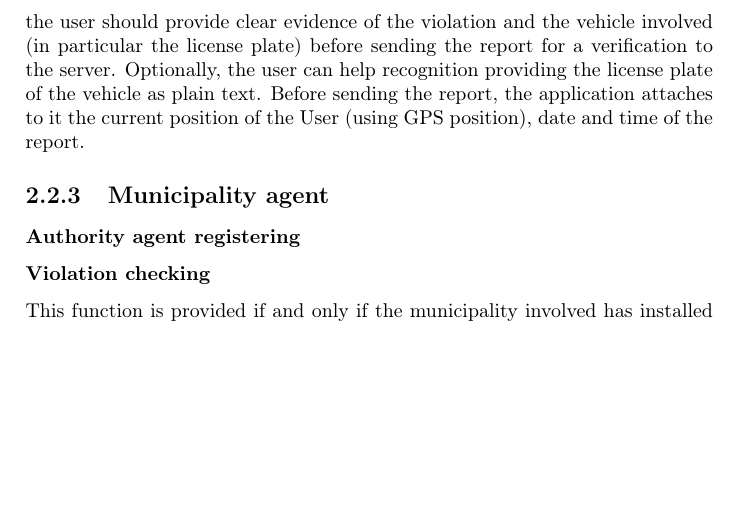
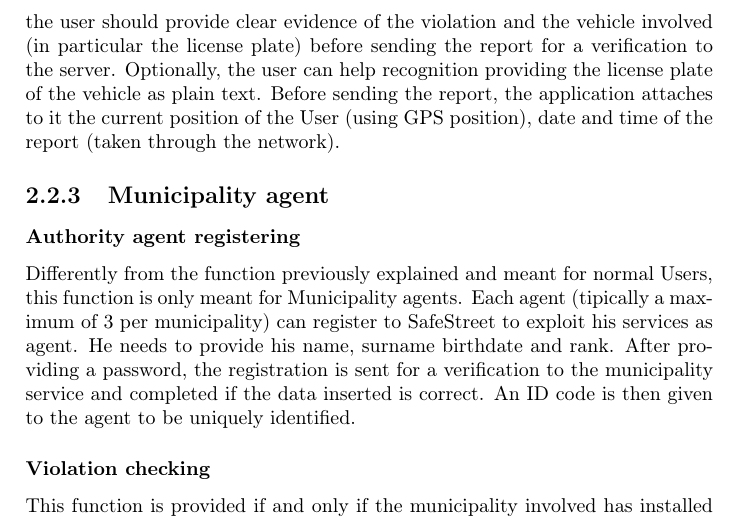
Before and after one commit to SimoneSartoni/SoftwareEngineering2, a LaTeX thesis (RASD/project.tex): part of page 7 of 14, cut so that both start at the same text, the shorter picture padded with empty space. Compiled offline with pdfLaTeX.

Commit message:
added some functions and scenarios

```diff
--- a/RASD/project.tex
+++ b/RASD/project.tex
@@ -57,12 +57,13 @@ The system offers the possibility to Visitors to register and actually become us
 \subsubsection{Reporting a violation}
 This is the most important function offered by SafeStreets. This function allows Users, when logged in, to report a potential violation that has occured in the streets.
 They can achieve that by inserting some mandatory data. When reporting a violation, a user must insert the type of violation that has been detected ( missing park disk, car illegally parked in the bike lane, car illegally parked in some reserved parking spot, not paid parking disk).
-Subsequently, the user must provide at least one picture of the violation. Through the pictures, the user should provide clear evidence of the violation and the vehicle involved (in particular the license plate) before sending the report for a verification to the server. Optionally, the user can help recognition providing the license plate of the vehicle as plain text. Before sending the report, the application attaches to it the current position of the User (using GPS position), date and time of the report.
+Subsequently, the user must provide at least one picture of the violation. Through the pictures, the user should provide clear evidence of the violation and the vehicle involved (in particular the license plate) before sending the report for a verification to the server. Optionally, the user can help recognition providing the license plate of the vehicle as plain text. Before sending the report, the application attaches to it the current position of the User (using GPS position), date and time of the report (taken through the network).
 
 \subsection{Municipality agent}
 \subsubsection{Authority agent registering}
+Differently from the function previously explained and meant for normal Users, this function is only meant for Municipality agents. Each agent (tipically a maximum of 3 per municipality) can register to SafeStreet to exploit his services as agent. He needs to provide his name, surname birthdate and rank. After providing a password, the registration is sent for a verification to the municipality service and completed if the data inserted is correct. An ID code is then given to the agent to be uniquely identified.
+
 \subsubsection{Violation checking}
-
 
 This function is provided if and only if the municipality involved has installed the service needed to exploit SafeStreet data. After logging in as a municipality agent, the system notifies the agent about all the current not resolved reported violations. The agent can visualize individually each report, checking if the report corresponds to an actual violation. He can  either directly emit a traffic ticket or send an agent directly on the street to check and eventually emit the ticket.
 Additionally, when logged in, the agent is notified of new incoming reports.
```
Also changed, not shown: 5 other files.
